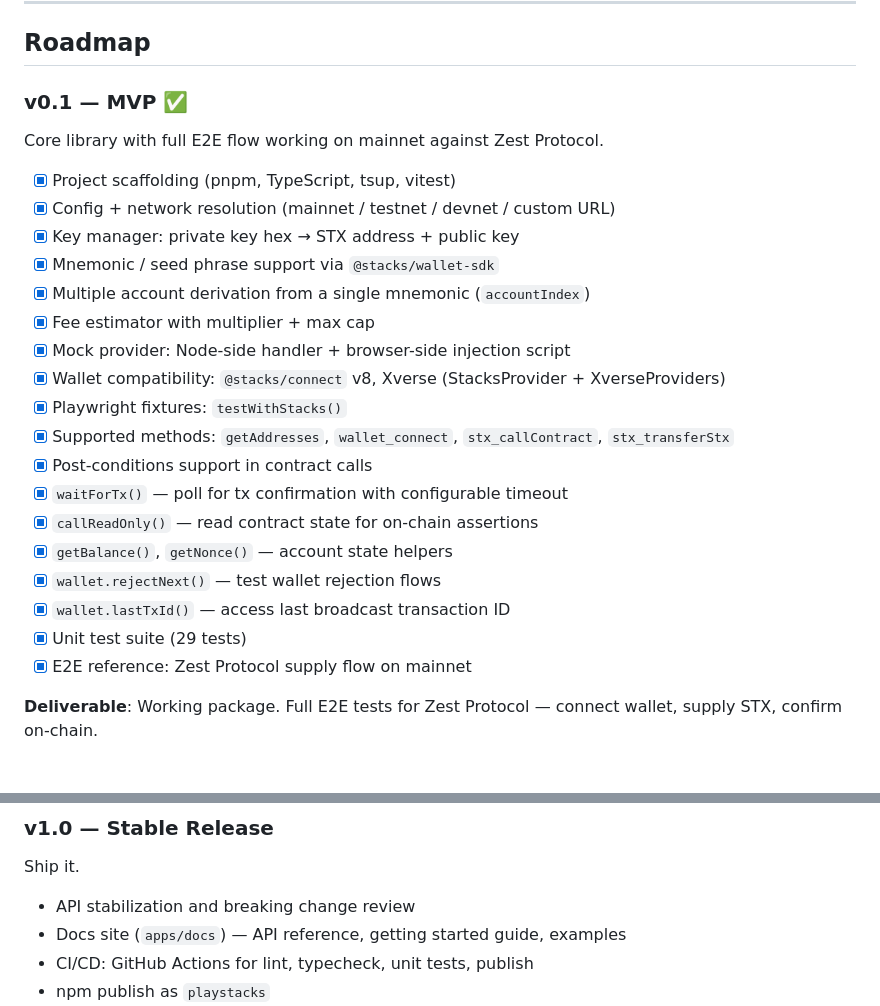
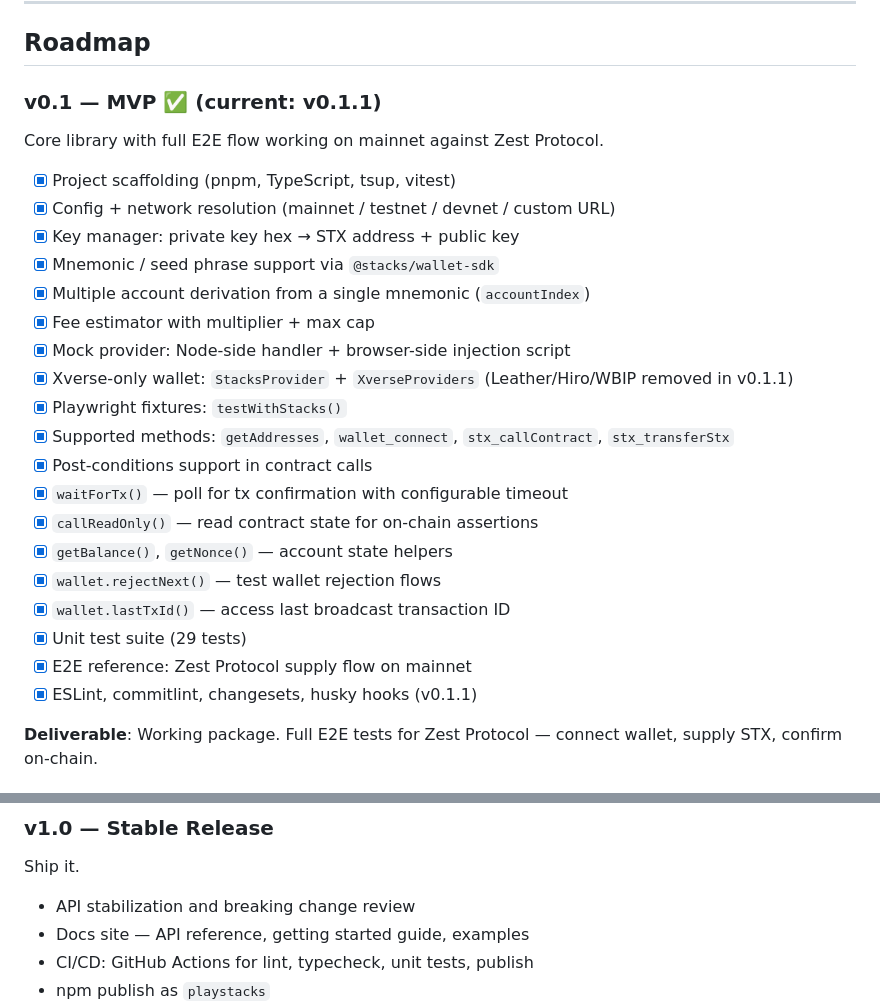
Before and after one commit to satoshai-dev/playstacks, a Markdown page: docs/playstacks.md, 2 parts joined by grey strips. Rendered like a GitHub page.

```diff
--- a/docs/playstacks.md
+++ b/docs/playstacks.md
@@ -299,7 +299,7 @@ No dependency on `@stacks/connect` — the mock re-implements the provider inter
 
 ## Roadmap
 
-### v0.1 — MVP ✅
+### v0.1 — MVP ✅ (current: v0.1.1)
 
 Core library with full E2E flow working on mainnet against Zest Protocol.
 
@@ -310,7 +310,7 @@ Core library with full E2E flow working on mainnet against Zest Protocol.
 - [x] Multiple account derivation from a single mnemonic (`accountIndex`)
 - [x] Fee estimator with multiplier + max cap
 - [x] Mock provider: Node-side handler + browser-side injection script
-- [x] Wallet compatibility: `@stacks/connect` v8, Xverse (StacksProvider + XverseProviders)
+- [x] Xverse-only wallet: `StacksProvider` + `XverseProviders` (Leather/Hiro/WBIP removed in v0.1.1)
 - [x] Playwright fixtures: `testWithStacks()`
 - [x] Supported methods: `getAddresses`, `wallet_connect`, `stx_callContract`, `stx_transferStx`
 - [x] Post-conditions support in contract calls
@@ -321,6 +321,7 @@ Core library with full E2E flow working on mainnet against Zest Protocol.
 - [x] `wallet.lastTxId()` — access last broadcast transaction ID
 - [x] Unit test suite (29 tests)
 - [x] E2E reference: Zest Protocol supply flow on mainnet
+- [x] ESLint, commitlint, changesets, husky hooks (v0.1.1)
 
 **Deliverable**: Working package. Full E2E tests for Zest Protocol — connect wallet, supply STX, confirm on-chain.
 
@@ -354,7 +355,7 @@ Complete Bitcoin L1 + Stacks L2 coverage.
 Ship it.
 
 - API stabilization and breaking change review
-- Docs site (`apps/docs`) — API reference, getting started guide, examples
+- Docs site — API reference, getting started guide, examples
 - CI/CD: GitHub Actions for lint, typecheck, unit tests, publish
 - npm publish as `playstacks`
 - Performance: connection pooling, parallel test support
```
Also changed, not shown: CLAUDE.md (added, +119 -0 lines).
